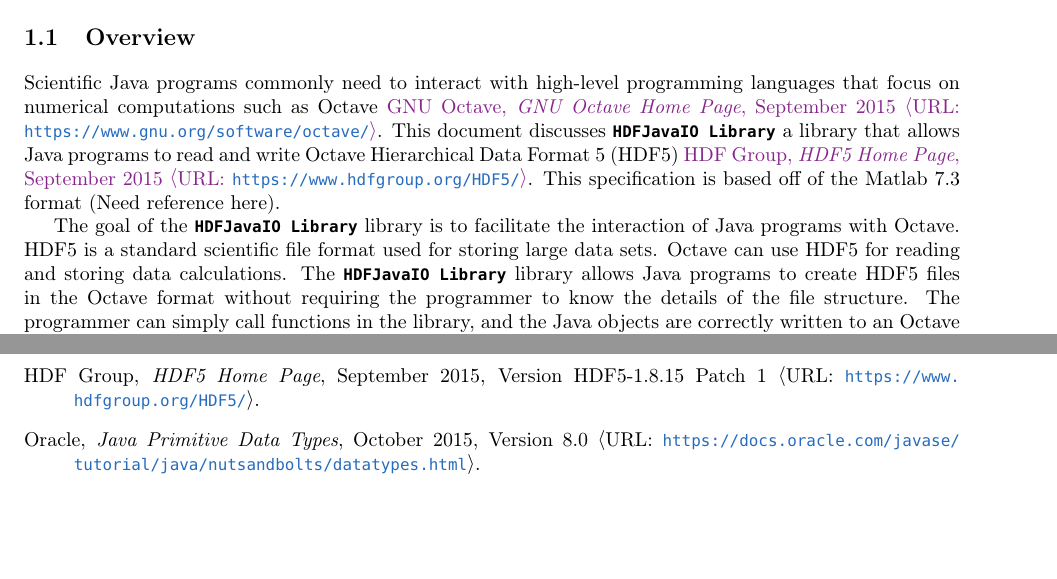
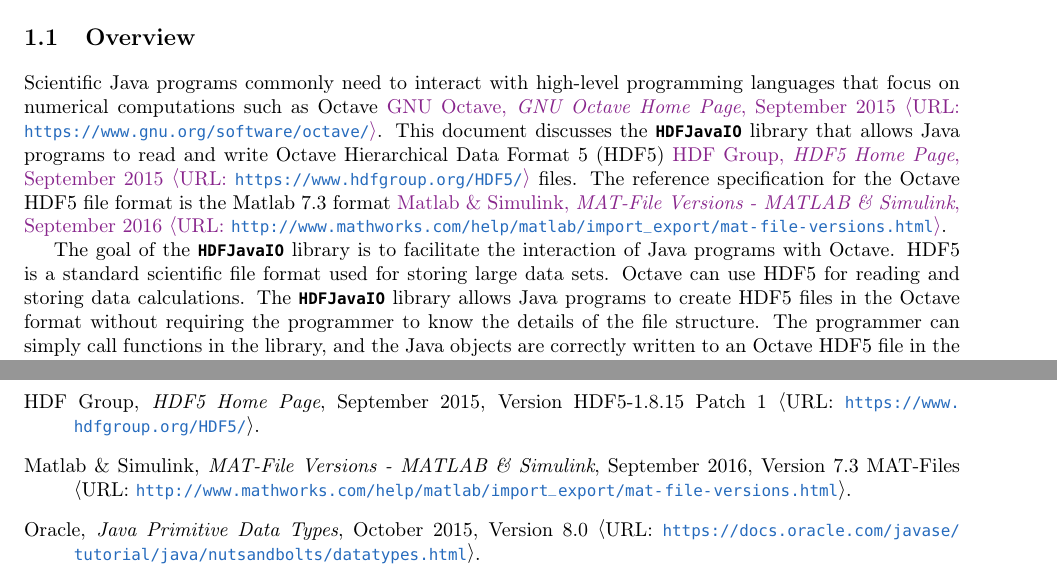
Before and after one commit to markroyer/hdfjava-io, a LaTeX book (manual/hdfjavaio-manual.tex, which reads manual/hdfjavaio-manual.bib): two parts of pages 5 and 19 of 19, joined at a grey line, cut so that both start at the same text. Compiled offline with pdfLaTeX.

Commit message:
Add MAT-File reference

```diff
--- a/manual/hdfjavaio-manual.bib
+++ b/manual/hdfjavaio-manual.bib
@@ -28,3 +31,11 @@
+  month =	 sep,
+  year =	 2016,
+  note =         {Version 7.3 MAT-Files},
+  url =          {http://www.mathworks.com/help/matlab/import_export/mat-file-versions.html}
+}
+
+
+
 @Misc{unidatafaq-url,
   author = 	 {Unidata Community},
   title =	 {NetCDF FAQ},
--- a/manual/hdfjavaio-manual.tex
+++ b/manual/hdfjavaio-manual.tex
@@ -50,7 +50,7 @@
 
 \newenvironment*{berafont}{\fontfamily{beramono}\selectfont\ttfamily}{\par}
 
-\newcommand*{\hdfc}{\bera{HDFJavaIO Library}}
+\newcommand*{\hdfc}{\bera{HDFJavaIO}}
 
 \newcommand*{\java}[1]{{\color[rgb]{.5,0,.5}\bera{#1}}}
 \newcommand*{\octave}[1]{{\color[rgb]{.5,0,0}\bera{#1}}}
@@ -132,10 +132,10 @@
 
 Scientific Java programs commonly need to interact with high-level
 programming languages that focus on numerical computations such as
-Octave \cite{octave-url}.  This document discusses \hdfc\ a library
-that allows Java programs to read and write Octave Hierarchical Data
-Format 5 (HDF5) \cite{hdf5-url}.  This specification is based off of
-the Matlab 7.3 format (Need reference here).
+Octave \cite{octave-url}.  This document discusses the \hdfc\ library that
+allows Java programs to read and write Octave Hierarchical Data Format
+5 (HDF5) \cite{hdf5-url} files.  The reference specification for the
+Octave HDF5 file format is the Matlab 7.3 format \cite{mat-files-url}.
 
 The goal of the \hdfc\ library is to facilitate the interaction of
 Java programs with Octave.  HDF5 is a standard scientific file format
```
Also changed, not shown: manual/hdfjavaio-manual.bib (3 more changed lines), manual/hdfjavaio-manual.tex (2 more changed lines).
